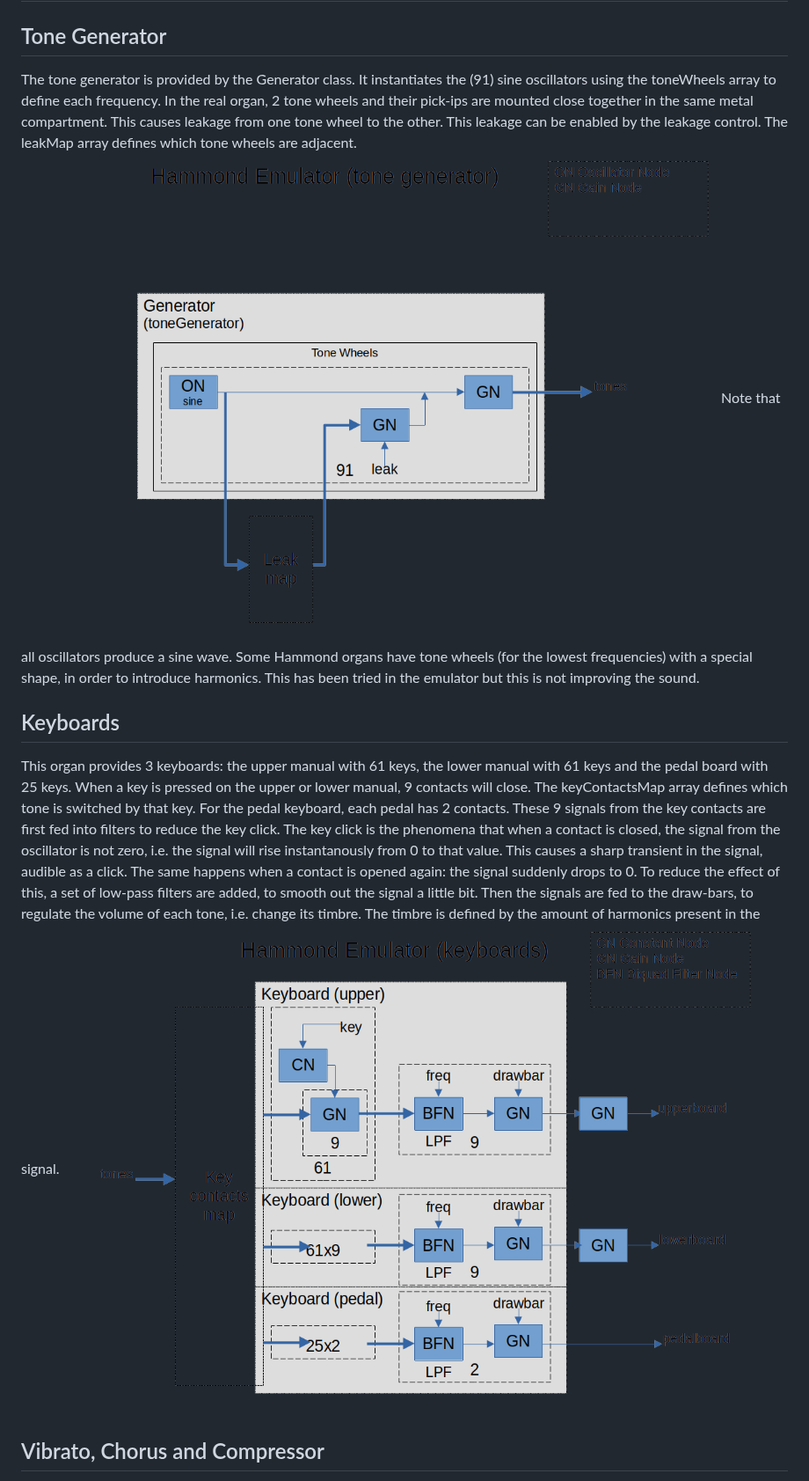
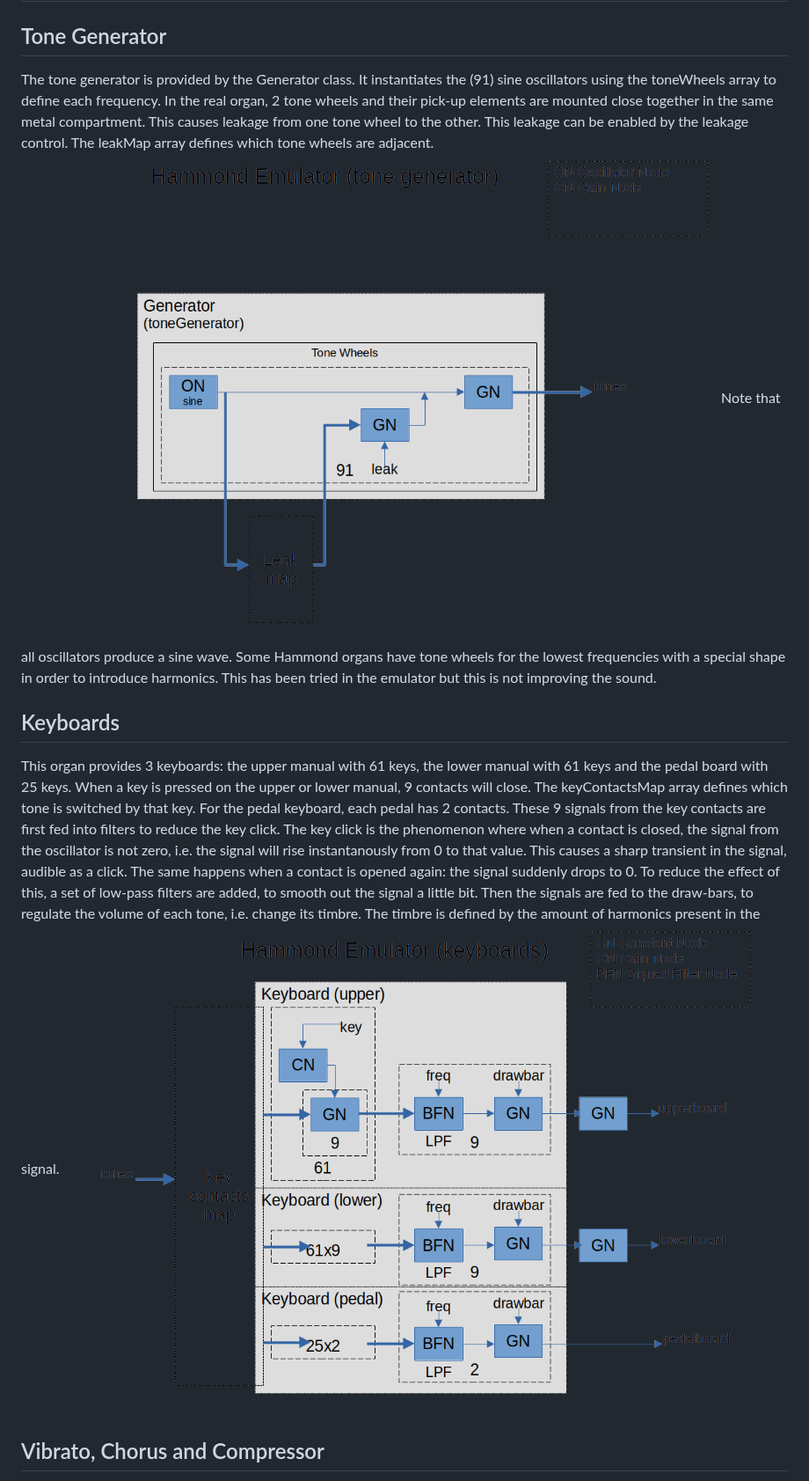
Before and after one commit to pieter-v-n/WebHammond, a Markdown page: README.md, the part around one of its changes. Shown at 88% size. GitHub-like rendering.

```diff
--- a/README.md
+++ b/README.md
@@ -30,13 +30,13 @@ For using MIDI, due to security constraints, the files for the browser should be
 
 # Detailed desciption
 ## Tone Generator
-The tone generator is provided by the Generator class. It instantiates the (91) sine oscillators using the toneWheels array to define each frequency. In the real organ, 2 tone wheels and their pick-ips are mounted close together in the same metal compartment. This causes leakage from one tone wheel to the other. This leakage can be enabled by the leakage control. The leakMap array defines which tone wheels are adjacent. ![tone generator](/docs/hammond-tonegenerator.png)
-Note that all oscillators produce a sine wave. Some Hammond organs have tone wheels (for the lowest frequencies) with a special shape, in order to introduce harmonics. This has been tried in the emulator but this is not improving the sound.
+The tone generator is provided by the Generator class. It instantiates the (91) sine oscillators using the toneWheels array to define each frequency. In the real organ, 2 tone wheels and their pick-up elements are mounted close together in the same metal compartment. This causes leakage from one tone wheel to the other. This leakage can be enabled by the leakage control. The leakMap array defines which tone wheels are adjacent. ![tone generator](/docs/hammond-tonegenerator.png)
+Note that all oscillators produce a sine wave. Some Hammond organs have tone wheels for the lowest frequencies with a special shape in order to introduce harmonics. This has been tried in the emulator but this is not improving the sound.
 
 ## Keyboards
 This organ provides 3 keyboards: the upper manual with 61 keys, the lower manual with 61 keys and the pedal board with 25 keys.
 When a key is pressed on the upper or lower manual, 9 contacts will close. The keyContactsMap array defines which tone is switched by that key. For the pedal keyboard, each pedal has 2 contacts.
-These 9 signals from the key contacts are first fed into filters to reduce the key click. The key click is the phenomena that when a contact is closed, the signal from the oscillator is not zero, i.e. the signal will rise instantanously from 0 to that value. This causes a sharp transient in the signal, audible as a click. The same happens when a contact is opened again: the signal suddenly drops to 0. To reduce the effect of this, a set of low-pass filters are added, to smooth out the signal a little bit. Then the signals are fed to the draw-bars, to regulate the volume of each tone, i.e. change its timbre. The timbre is defined by the amount of harmonics present in the signal. ![keybaords](/docs/hammond-keyboards.png)
+These 9 signals from the key contacts are first fed into filters to reduce the key click. The key click is the phenomenon where when a contact is closed, the signal from the oscillator is not zero, i.e. the signal will rise instantanously from 0 to that value. This causes a sharp transient in the signal, audible as a click. The same happens when a contact is opened again: the signal suddenly drops to 0. To reduce the effect of this, a set of low-pass filters are added, to smooth out the signal a little bit. Then the signals are fed to the draw-bars, to regulate the volume of each tone, i.e. change its timbre. The timbre is defined by the amount of harmonics present in the signal. ![keyboards](/docs/hammond-keyboards.png)
 
 ## Vibrato, Chorus and Compressor
 To further enhance the sound from the keyboards, a vibrato and chorus is added. The vibrato changes the frequency and phase of the signal a little bit. This is achieved in the same way as in the original Hammond organ: by delaying the signal by 17 delay lines and then taking the delayed signals by a rotor that scans each delay line sequentially. Here, the delay lines are created by the DelayNodes. The scanner is emulated by an oscillator that is input to a set of wave shapers. These wave shapers effectively produce an output only when the magnitude of the input (the tringle waveform) falls within a certain interval. The result is a sequence of triggers that controls the gate for each delay line.
```
Also changed, not shown: other parts of README.md (+1 -1 lines).
